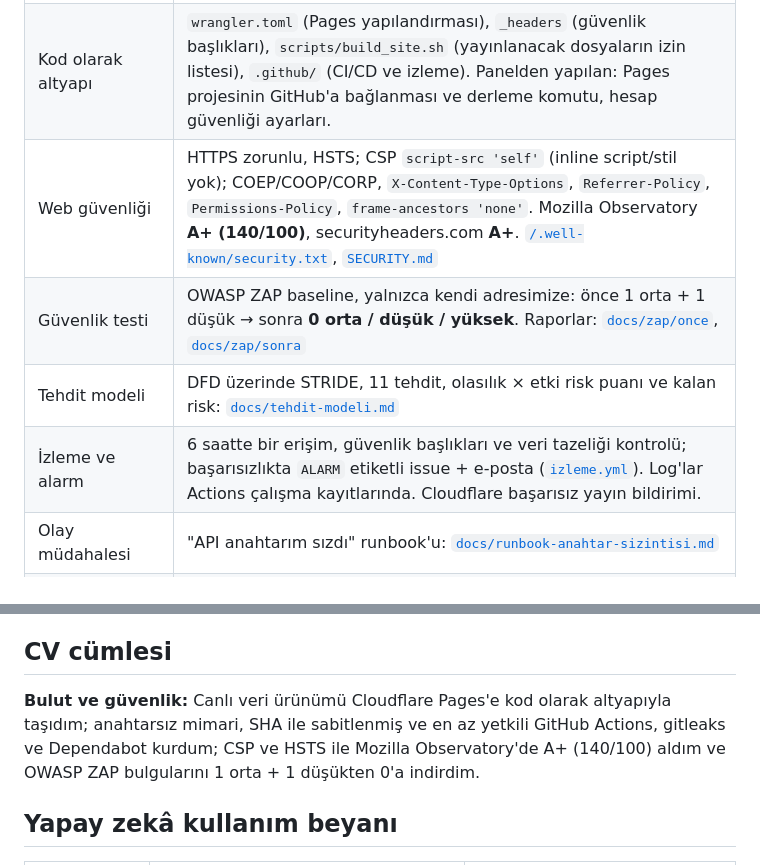
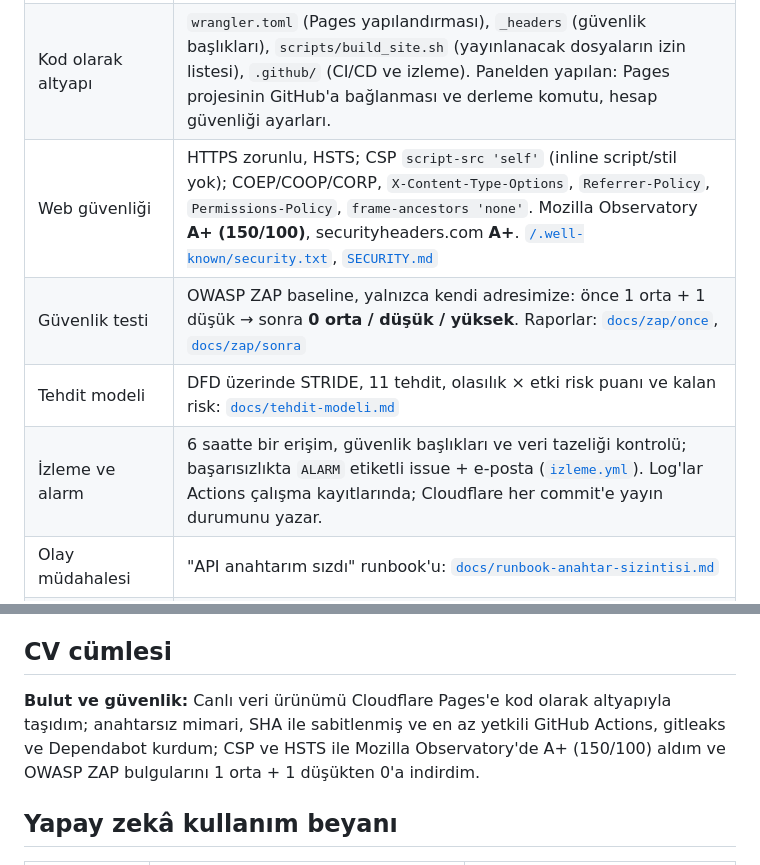
Before and after one commit to Miremgecici/kutuphane-populerlik, a Markdown page: README.md, 2 parts joined by grey strips. Drawn GitHub-style.

Commit message:
README: Observatory 150/100, izleme açıklaması düzeltildi (#2)
Claude-Session: https://claude.ai/code/session_018nQZ77XgmLXhy9sWycETFJ

Co-authored-by: Claude Opus 5.5 <noreply@anthropic.com>

```diff
--- a/README.md
+++ b/README.md
@@ -65,10 +65,10 @@ flowchart LR
 | Ana dal koruması | `main` dalında doğrudan push ve force push kapalı, PR zorunlu. Otomatik veri güncellemesi de PR ile gelir ([`scripts/pr_ile_birlestir.sh`](scripts/pr_ile_birlestir.sh)). |
 | Gizli anahtar ve bağımlılık taraması | gitleaks her push'ta, PR'da ve haftalık ([`guvenlik-taramasi.yml`](.github/workflows/guvenlik-taramasi.yml)); GitHub secret scanning + push protection; Dependabot haftalık ([`dependabot.yml`](.github/dependabot.yml)). Tüm Actions commit SHA'sı ile sabitlenmiştir. |
 | Kod olarak altyapı | `wrangler.toml` (Pages yapılandırması), `_headers` (güvenlik başlıkları), `scripts/build_site.sh` (yayınlanacak dosyaların izin listesi), `.github/` (CI/CD ve izleme). Panelden yapılan: Pages projesinin GitHub'a bağlanması ve derleme komutu, hesap güvenliği ayarları. |
-| Web güvenliği | HTTPS zorunlu, HSTS; CSP `script-src 'self'` (inline script/stil yok); COEP/COOP/CORP, `X-Content-Type-Options`, `Referrer-Policy`, `Permissions-Policy`, `frame-ancestors 'none'`. Mozilla Observatory **A+ (140/100)**, securityheaders.com **A+**. [`/.well-known/security.txt`](.well-known/security.txt), [`SECURITY.md`](SECURITY.md) |
+| Web güvenliği | HTTPS zorunlu, HSTS; CSP `script-src 'self'` (inline script/stil yok); COEP/COOP/CORP, `X-Content-Type-Options`, `Referrer-Policy`, `Permissions-Policy`, `frame-ancestors 'none'`. Mozilla Observatory **A+ (150/100)**, securityheaders.com **A+**. [`/.well-known/security.txt`](.well-known/security.txt), [`SECURITY.md`](SECURITY.md) |
 | Güvenlik testi | OWASP ZAP baseline, yalnızca kendi adresimize: önce 1 orta + 1 düşük → sonra **0 orta / düşük / yüksek**. Raporlar: [`docs/zap/once`](docs/zap/once/report_md.md), [`docs/zap/sonra`](docs/zap/sonra/report_md.md) |
 | Tehdit modeli | DFD üzerinde STRIDE, 11 tehdit, olasılık × etki risk puanı ve kalan risk: [`docs/tehdit-modeli.md`](docs/tehdit-modeli.md) |
-| İzleme ve alarm | 6 saatte bir erişim, güvenlik başlıkları ve veri tazeliği kontrolü; başarısızlıkta `ALARM` etiketli issue + e-posta ([`izleme.yml`](.github/workflows/izleme.yml)). Log'lar Actions çalışma kayıtlarında. Cloudflare başarısız yayın bildirimi. |
+| İzleme ve alarm | 6 saatte bir erişim, güvenlik başlıkları ve veri tazeliği kontrolü; başarısızlıkta `ALARM` etiketli issue + e-posta ([`izleme.yml`](.github/workflows/izleme.yml)). Log'lar Actions çalışma kayıtlarında; Cloudflare her commit'e yayın durumunu yazar. |
 | Olay müdahalesi | "API anahtarım sızdı" runbook'u: [`docs/runbook-anahtar-sizintisi.md`](docs/runbook-anahtar-sizintisi.md) |
 | Yayınlanan dosyalar | Yalnızca `index.html`, `manifest.webmanifest`, `sw.js`, `assets/`, `data/`, `.well-known/`. `scripts/`, `docs/`, `.github/` yayınlanmaz. |
 | Maliyet | Cloudflare Pages ve GitHub Actions ücretsiz katman: **0 TL**. Cloudflare'de ödeme yöntemi tanımlı değil; GitHub'da 0 USD bütçe uyarısı. |
@@ -97,7 +97,7 @@ Python 3.10+ yeterlidir, ek paket gerekmez.
 
 ## CV cümlesi
 
-**Bulut ve güvenlik:** Canlı veri ürünümü Cloudflare Pages'e kod olarak altyapıyla taşıdım; anahtarsız mimari, SHA ile sabitlenmiş ve en az yetkili GitHub Actions, gitleaks ve Dependabot kurdum; CSP ve HSTS ile Mozilla Observatory'de A+ (140/100) aldım ve OWASP ZAP bulgularını 1 orta + 1 düşükten 0'a indirdim.
+**Bulut ve güvenlik:** Canlı veri ürünümü Cloudflare Pages'e kod olarak altyapıyla taşıdım; anahtarsız mimari, SHA ile sabitlenmiş ve en az yetkili GitHub Actions, gitleaks ve Dependabot kurdum; CSP ve HSTS ile Mozilla Observatory'de A+ (150/100) aldım ve OWASP ZAP bulgularını 1 orta + 1 düşükten 0'a indirdim.
 
 ## Yapay zekâ kullanım beyanı
 
```
